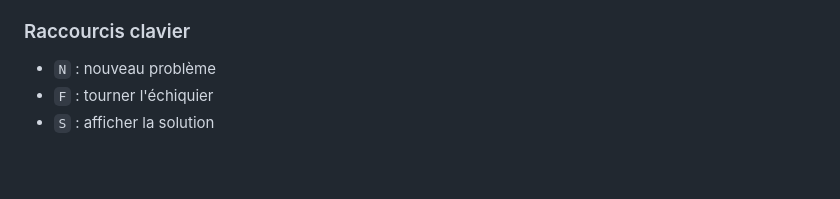
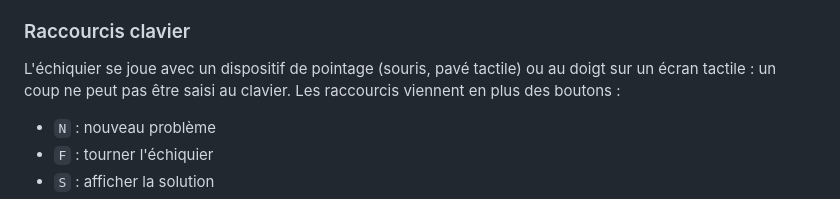
Before and after one commit to deuza/mate-on-web, a Markdown page: README.fr.md, the part around the change. Drawn GitHub-style; blank space fills up the shorter version.

```diff
--- a/README.fr.md
+++ b/README.fr.md
@@ -170,6 +170,8 @@ Une fois le problème terminé, mat trouvé ou solution déroulée jusqu'au bout
 
 ### Raccourcis clavier
 
+L'échiquier se joue avec un dispositif de pointage (souris, pavé tactile) ou au doigt sur un écran tactile : un coup ne peut pas être saisi au clavier. Les raccourcis viennent en plus des boutons :
+
 * `N` : nouveau problème
 * `F` : tourner l'échiquier
 * `S` : afficher la solution
```
Also changed, not shown: README.md (+2 -0 lines).
